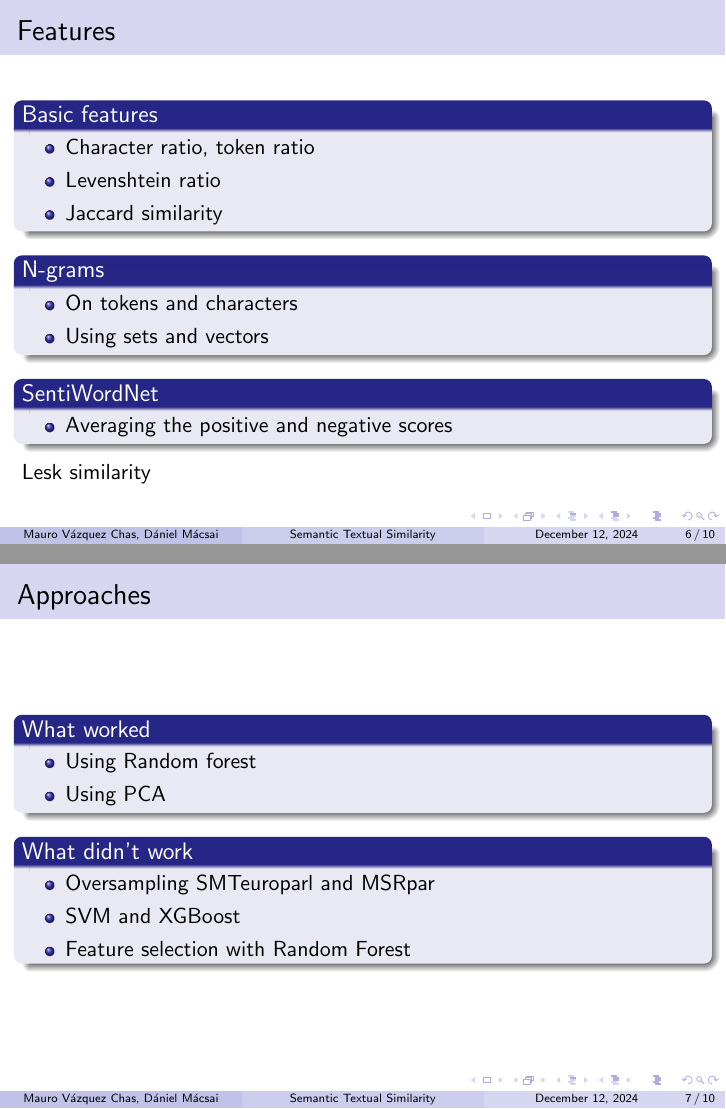
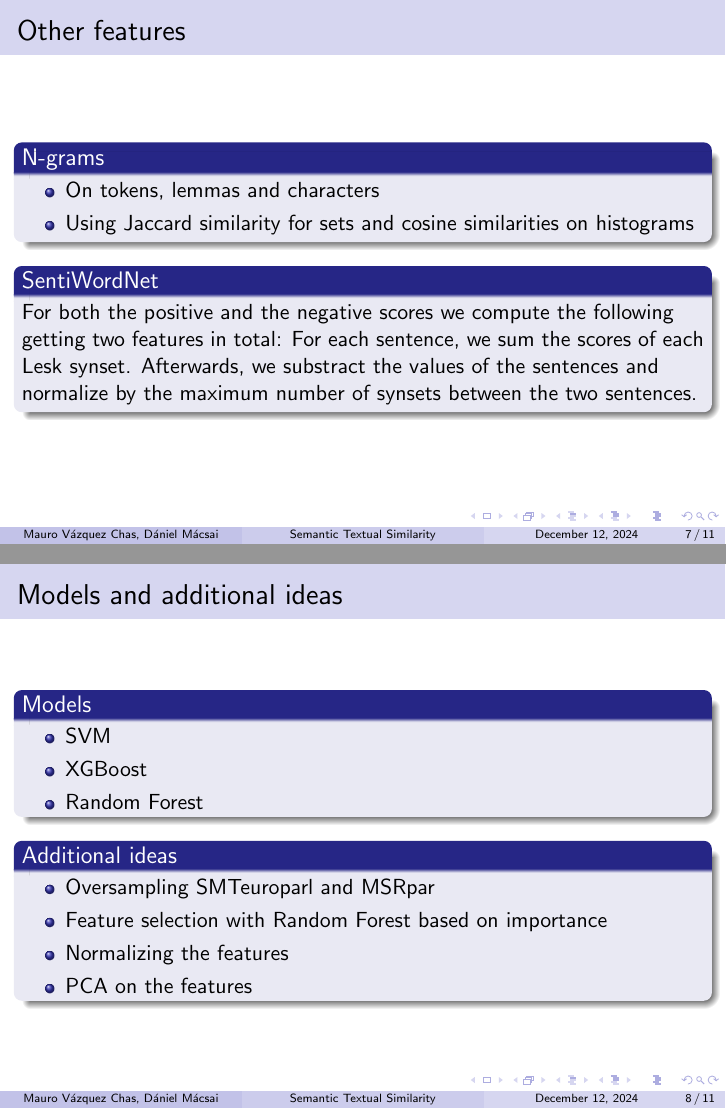
Before and after one commit to Daniel-and-Mauro-s-projects/IHLT_FinalProject, LaTeX slides (presentation/main.tex): pages 6 and 7 of 10 before the commit and pages 7 and 8 of 11 after it, joined at a grey line. Compiled offline with pdfLaTeX.

Commit message:
update presentation

```diff
--- a/presentation/main.tex
+++ b/presentation/main.tex
@@ -60,34 +22,2 @@
-\begin{frame}{Features}
-    \begin{block}{Basic features}
+    \begin{block}{Precomputation}
         \begin{itemize}
-            \item Character ratio, token ratio
-            \item Levenshtein ratio
-            \item Jaccard similarity
-        \end{itemize}
-    \end{block}
-    \begin{block}{N-grams}
-        \begin{itemize}
-            \item On tokens and characters
-            \item Using sets and vectors
-        \end{itemize}
-    \end{block}
-    \begin{block}{SentiWordNet}
-        \begin{itemize}
-            \item Averaging the positive and negative scores
-        \end{itemize}
-    \end{block}
-    Lesk similarity
-\end{frame}
-
-\begin{frame}{Approaches}
-    \begin{block}{What worked}
-        \begin{itemize}
-            \item Using Random forest
-            \item Using PCA
-        \end{itemize}
-    \end{block}
-    \begin{block}{What didn't work}
-        \begin{itemize}
-            \item Oversampling SMTeuroparl and MSRpar
-            \item SVM and XGBoost
-            \item Feature selection with Random Forest
@@ -100,0 +74,32 @@
+\begin{frame}{Other features}
+    \begin{block}{N-grams}
+        \begin{itemize}
+            \item On tokens, lemmas and characters
+            \item Using Jaccard similarity for sets and cosine similarities on histograms
+        \end{itemize}
+    \end{block}
+    \begin{block}{SentiWordNet}
+        For both the positive and the negative scores we compute the following getting two features in total:
+        For each sentence, we sum the scores of each Lesk synset. Afterwards, we substract the values of the sentences and normalize by the maximum number of synsets between the two sentences.
+    \end{block}
+\end{frame}
+
+\section{Models and additional ideas}
+\begin{frame}{Models and additional ideas}
+    \begin{block}{Models}
+        \begin{itemize}
+            \item SVM
+            \item XGBoost
+            \item Random Forest
+        \end{itemize}
+    \end{block}
+
+    \begin{block}{Additional ideas}
+        \begin{itemize}
+            \item Oversampling SMTeuroparl and MSRpar
+            \item Feature selection with Random Forest based on importance
+            \item Normalizing the features
+            \item PCA on the features
+        \end{itemize}
+    \end{block}
+\end{frame}
```
Also changed, not shown: presentation/main.tex (101 more changed lines).
